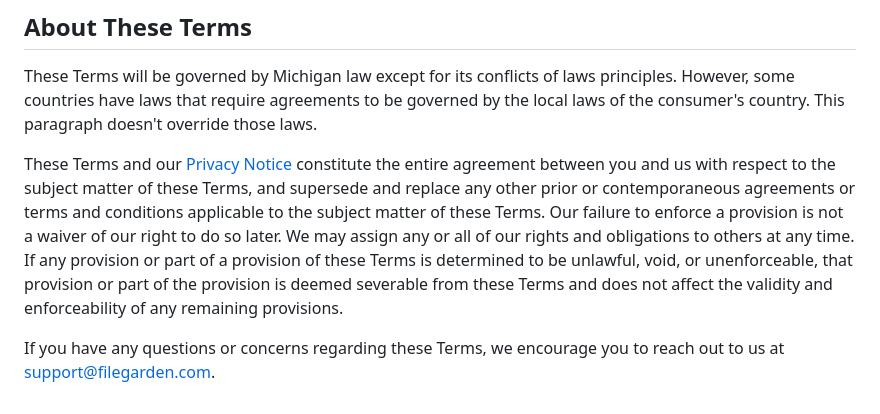
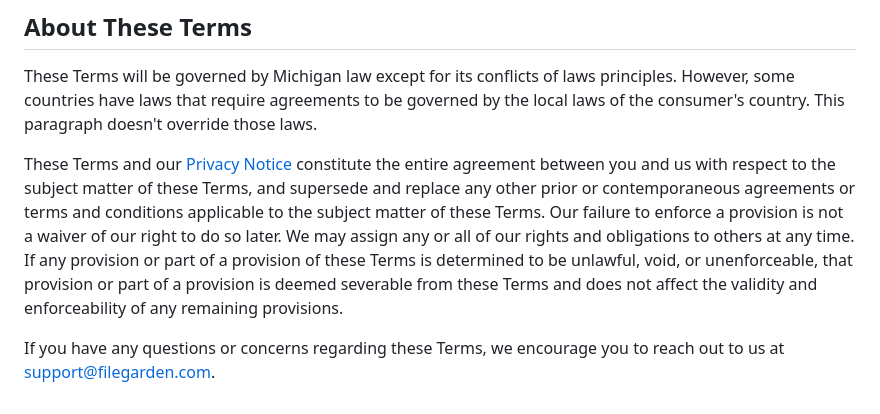
Before and after one commit to filegarden/website, a Markdown page: frontend/components/TermsOfService.md, the part around the change. GitHub-like rendering.

Commit message:
Fix inconsistent phrasing

```diff
--- a/frontend/components/TermsOfService.md
+++ b/frontend/components/TermsOfService.md
@@ -67,6 +67,6 @@ We want to address your concerns without needing a formal legal case. Before fil
 
 These Terms will be governed by Michigan law except for its conflicts of laws principles. However, some countries have laws that require agreements to be governed by the local laws of the consumer's country. This paragraph doesn't override those laws.
 
-These Terms and our [Privacy Notice](/privacy) constitute the entire agreement between you and us with respect to the subject matter of these Terms, and supersede and replace any other prior or contemporaneous agreements or terms and conditions applicable to the subject matter of these Terms. Our failure to enforce a provision is not a waiver of our right to do so later. We may assign any or all of our rights and obligations to others at any time. If any provision or part of a provision of these Terms is determined to be unlawful, void, or unenforceable, that provision or part of the provision is deemed severable from these Terms and does not affect the validity and enforceability of any remaining provisions.
+These Terms and our [Privacy Notice](/privacy) constitute the entire agreement between you and us with respect to the subject matter of these Terms, and supersede and replace any other prior or contemporaneous agreements or terms and conditions applicable to the subject matter of these Terms. Our failure to enforce a provision is not a waiver of our right to do so later. We may assign any or all of our rights and obligations to others at any time. If any provision or part of a provision of these Terms is determined to be unlawful, void, or unenforceable, that provision or part of a provision is deemed severable from these Terms and does not affect the validity and enforceability of any remaining provisions.
 
 If you have any questions or concerns regarding these Terms, we encourage you to reach out to us at support@filegarden.com.
```
